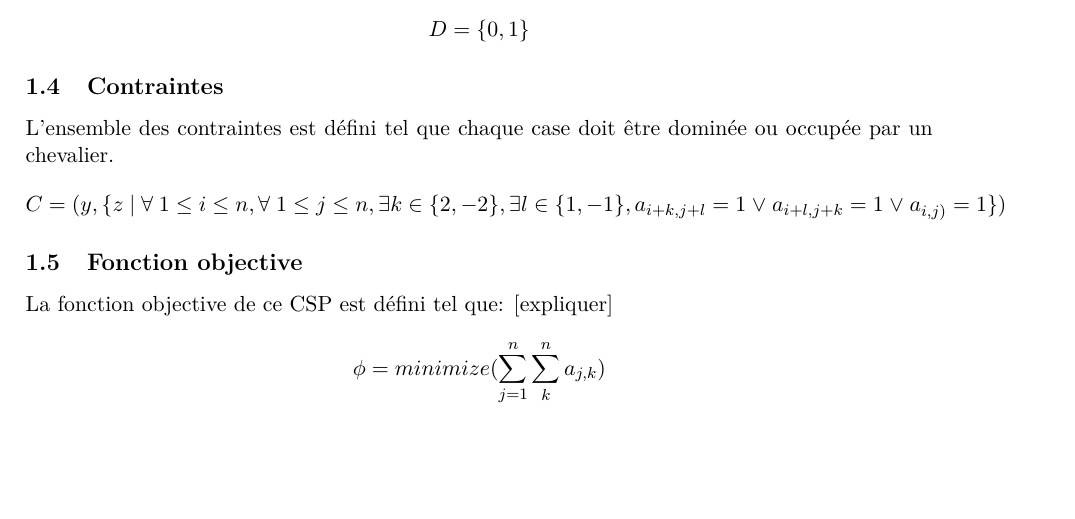
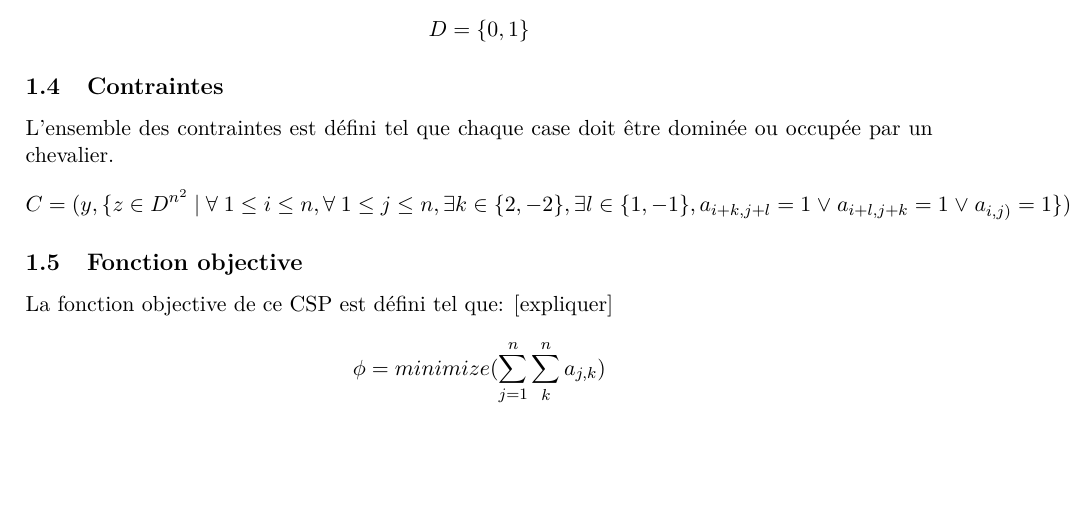
Before and after one commit to Abde-/info-f-302, a LaTeX document (question4.tex): part of the page, cut so that both start at the same text. Compiled offline with pdfLaTeX.

Commit message:
fix question 4

```diff
--- a/question4.tex
+++ b/question4.tex
@@ -41,7 +41,7 @@ $$D = \{ 0, 1 \}$$
 
 \subsection{Contraintes}
 L'ensemble des contraintes est défini tel que chaque case doit être dominée ou occupée par un chevalier.
-  $$ C = (y, \{z \hspace{0.1cm} | \hspace{0.1cm} \forall \hspace{0.1cm} 1 \leq i \leq n, \forall \hspace{0.1cm} 1 \leq j \leq n, \exists k \in \{2,-2\}, \exists l \in \{1,-1\}, a_{i+k,j+l}=1 \hspace{0.1cm} \vee \hspace{0.1cm} a_{i+l,j+k}=1 \hspace{0.1cm} \vee \hspace{0.1cm} a_{i,j)} = 1\}) $$
+  $$ C = (y, \{z \in D^{n^2} \hspace{0.1cm} | \hspace{0.1cm} \forall \hspace{0.1cm} 1 \leq i \leq n, \forall \hspace{0.1cm} 1 \leq j \leq n, \exists k \in \{2,-2\}, \exists l \in \{1,-1\}, a_{i+k,j+l}=1 \hspace{0.1cm} \vee \hspace{0.1cm} a_{i+l,j+k}=1 \hspace{0.1cm} \vee \hspace{0.1cm} a_{i,j)} = 1\}) $$
 
 \subsection{Fonction objective}
 
```
Also changed, not shown: question4.pdf.
